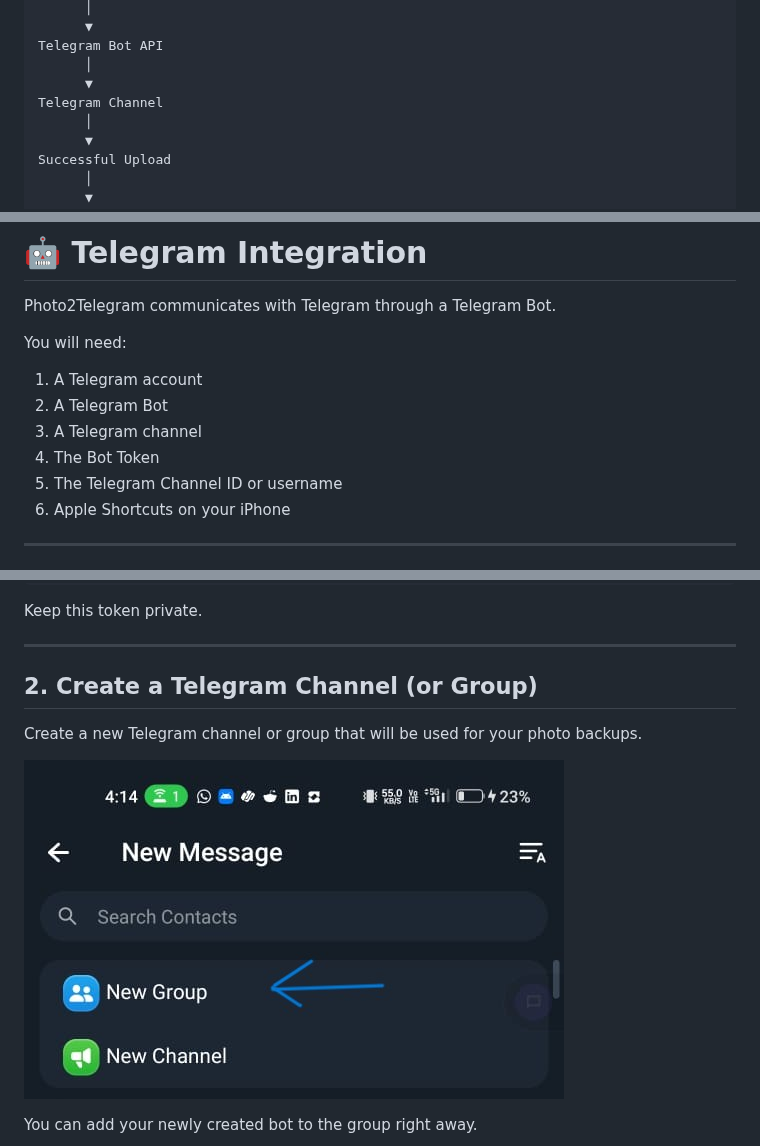
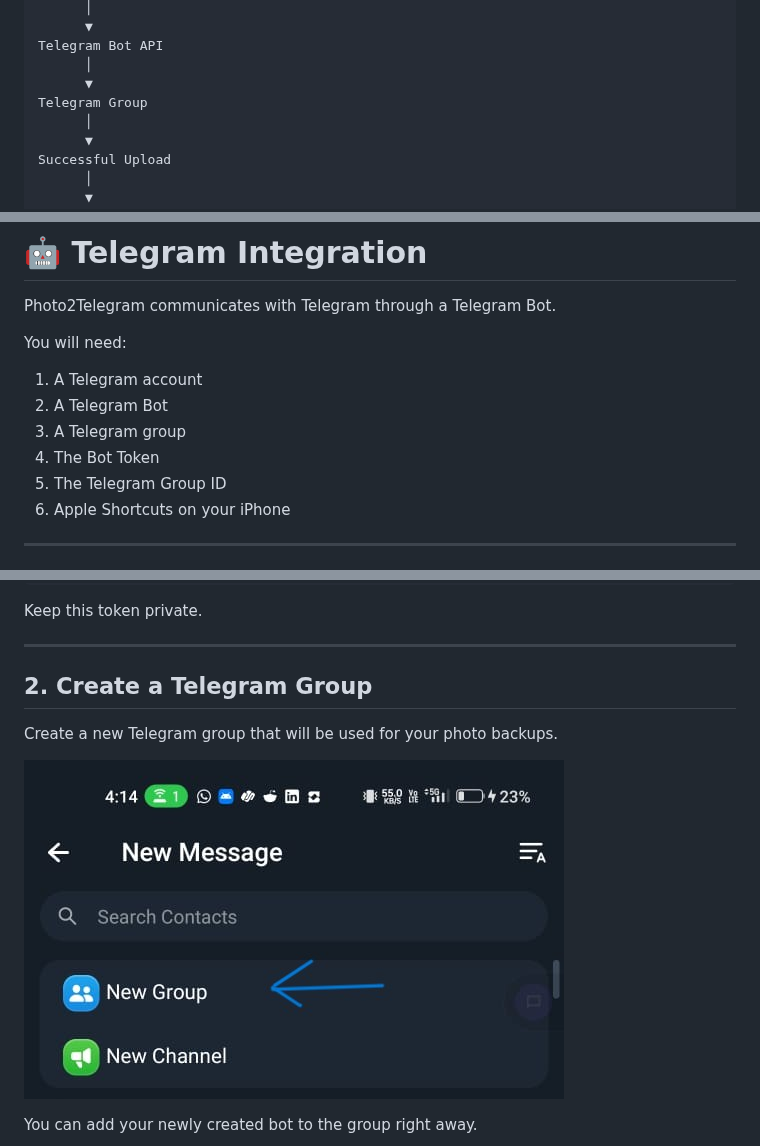
Before and after one commit to aneesmuhammeed/Photo2Telegram, a Markdown page: README.md, 3 parts joined by grey strips. GitHub-like rendering.

```diff
--- a/README.md
+++ b/README.md
@@ -46,7 +46,7 @@ Process Multiple Photos
 Telegram Bot API
       │
       ▼
-Telegram Channel
+Telegram Group
       │
       ▼
 Successful Upload
@@ -141,9 +141,9 @@ You will need:
 
 1. A Telegram account
 2. A Telegram Bot
-3. A Telegram channel
+3. A Telegram group
 4. The Bot Token
-5. The Telegram Channel ID or username
+5. The Telegram Group ID
 6. Apple Shortcuts on your iPhone
 
 ---
@@ -182,7 +182,7 @@ Keep this token private.
 
 ---
 
-## 2. Create a Telegram Channel (or Group)
+## 2. Create a Telegram Group
 
-Create a new Telegram channel or group that will be used for your photo backups.
+Create a new Telegram group that will be used for your photo backups.
 
```
Also changed, not shown: other parts of README.md (+26 -20 lines), assets/a13.jpeg (added), assets/a14.jpeg (added), assets/a15.jpeg (added).
